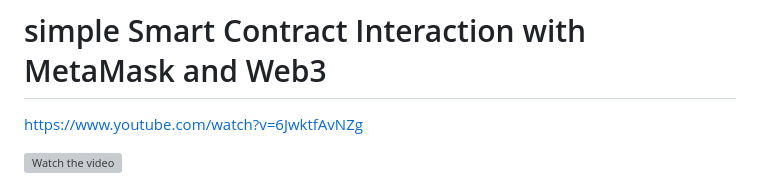
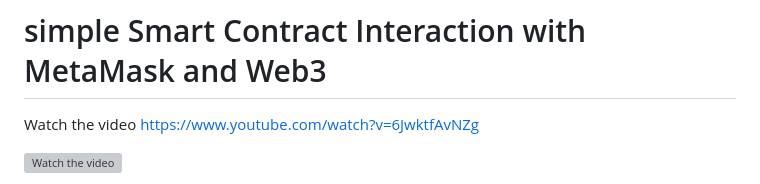
Before and after one commit to farshidweb3/DappSimpleStorage, a Markdown page: README.md, the part around the change. Rendered like a GitHub page; grey boxes are pictures that could not be loaded.

Commit message:
Update README.md
watch video

```diff
--- a/README.md
+++ b/README.md
@@ -1,5 +1,6 @@
 # simple Smart Contract Interaction with MetaMask and Web3
 
+Watch the video
 https://www.youtube.com/watch?v=6JwktfAvNZg
 
 [![Watch the video](assets/metamask.webp)]([assets/dapp.mp4](https://www.youtube.com/watch?v=6JwktfAvNZg))
```
